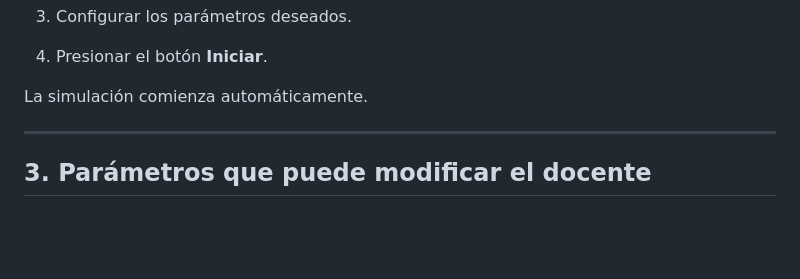
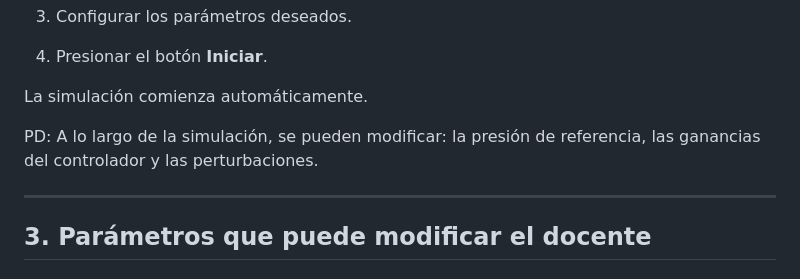
Before and after one commit to Giansantucho/Teoria-de-Control-Gandur-Santucho, a Markdown page: README.md, the part around the change. Rendered like a GitHub page; blank space fills up the shorter version.

```diff
--- a/README.md
+++ b/README.md
@@ -24,6 +24,8 @@ A diferencia de modelos ideales, este simulador incorpora limitaciones físicas
 4. Presionar el botón **Iniciar**.
 
 La simulación comienza automáticamente.
+
+PD: A lo largo de la simulación, se pueden modificar: la presión de referencia, las ganancias del controlador y las perturbaciones.
 
 ---
 
```
